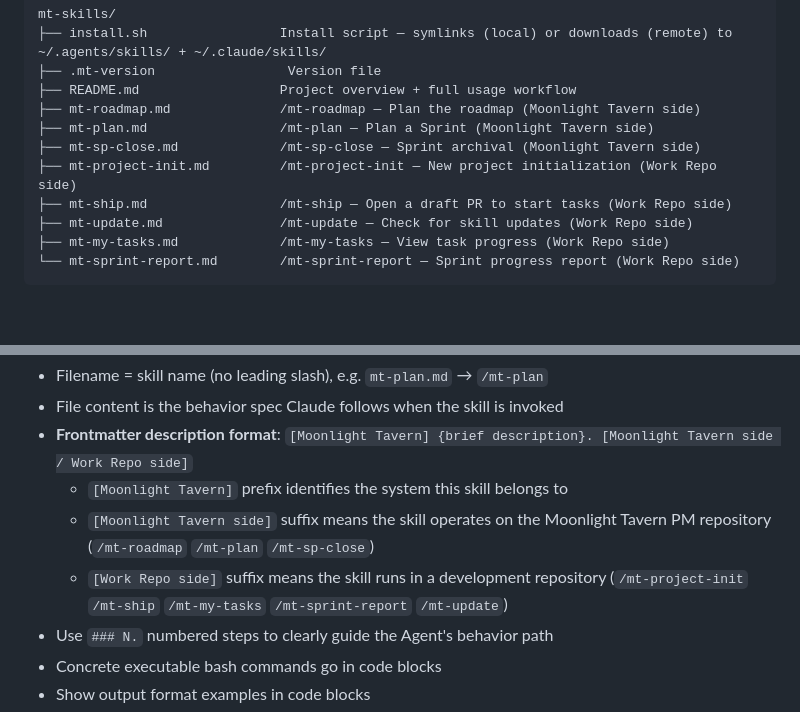
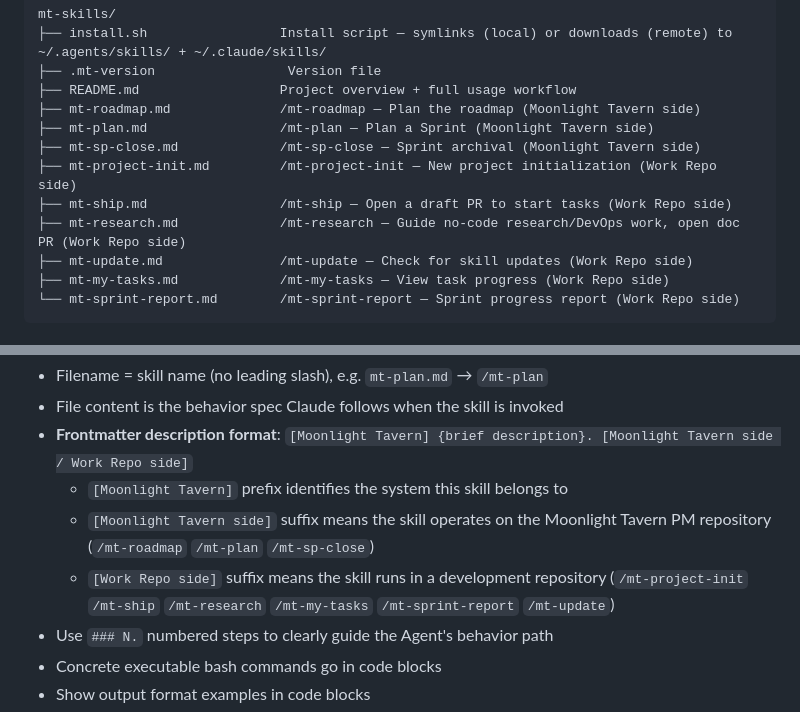
Before and after one commit to lumetrix-dev/infra-moonlight-tavern, a Markdown page: mt-skills/CLAUDE.md, 2 parts joined by grey strips. GitHub-like rendering; blank space fills up the shorter version.

Commit message:
docs(mt-skills): list mt-research in skill directory CLAUDE.md

```diff
--- a/mt-skills/CLAUDE.md
+++ b/mt-skills/CLAUDE.md
@@ -16,6 +16,7 @@ mt-skills/
 ├── mt-sp-close.md             /mt-sp-close — Sprint archival (Moonlight Tavern side)
 ├── mt-project-init.md         /mt-project-init — New project initialization (Work Repo side)
 ├── mt-ship.md                 /mt-ship — Open a draft PR to start tasks (Work Repo side)
+├── mt-research.md             /mt-research — Guide no-code research/DevOps work, open doc PR (Work Repo side)
 ├── mt-update.md               /mt-update — Check for skill updates (Work Repo side)
 ├── mt-my-tasks.md             /mt-my-tasks — View task progress (Work Repo side)
 └── mt-sprint-report.md        /mt-sprint-report — Sprint progress report (Work Repo side)
@@ -35,7 +36,7 @@ mt-skills/
 - **Frontmatter description format**: `[Moonlight Tavern] {brief description}. [Moonlight Tavern side / Work Repo side]`
   - `[Moonlight Tavern]` prefix identifies the system this skill belongs to
   - `[Moonlight Tavern side]` suffix means the skill operates on the Moonlight Tavern PM repository (`/mt-roadmap` `/mt-plan` `/mt-sp-close`)
-  - `[Work Repo side]` suffix means the skill runs in a development repository (`/mt-project-init` `/mt-ship` `/mt-my-tasks` `/mt-sprint-report` `/mt-update`)
+  - `[Work Repo side]` suffix means the skill runs in a development repository (`/mt-project-init` `/mt-ship` `/mt-research` `/mt-my-tasks` `/mt-sprint-report` `/mt-update`)
 - Use `### N.` numbered steps to clearly guide the Agent's behavior path
 - Concrete executable bash commands go in code blocks
 - Show output format examples in code blocks
```
